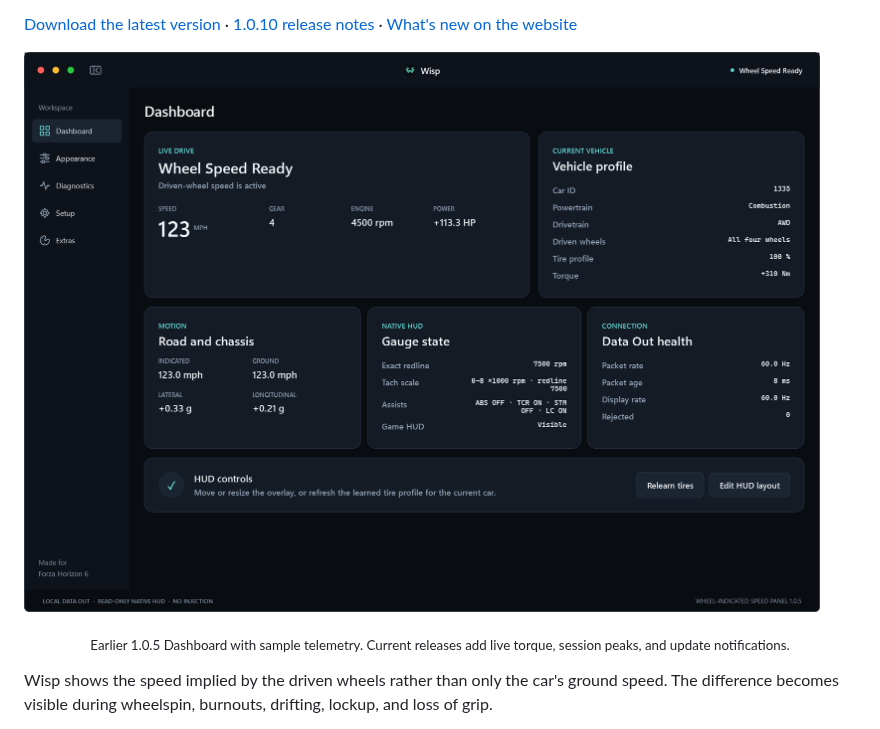
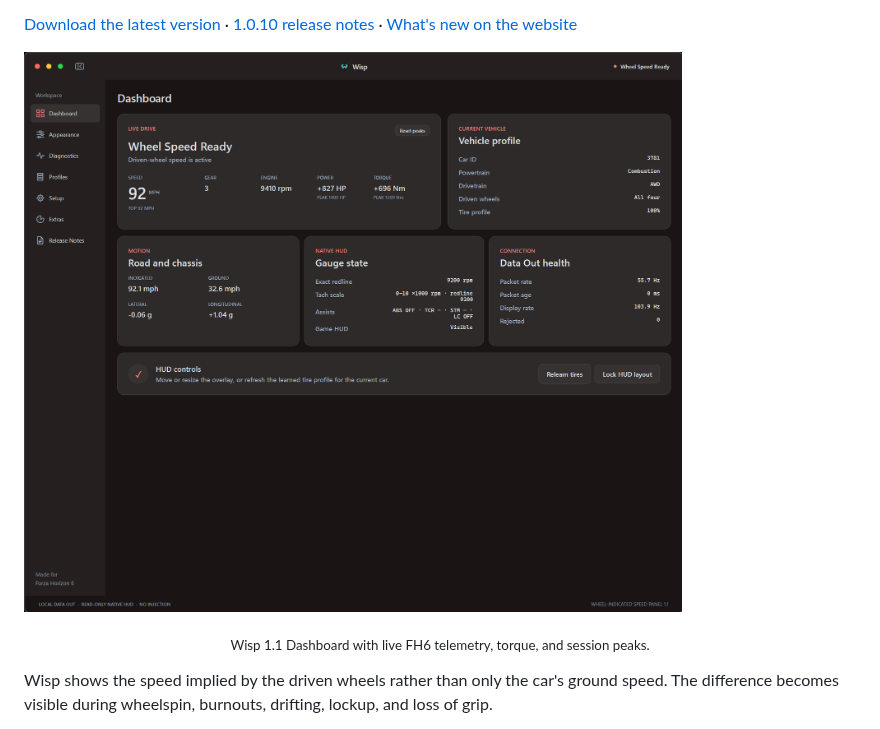
Before and after one commit to Views2k/Wisp, a Markdown page: README.md, the part around one of its changes. Drawn GitHub-style; pictures changed too: docs/images/dashboard-1.1.png (added).

```diff
--- a/README.md
+++ b/README.md
@@ -99,9 +99,9 @@ Version 1.0.10 brings the following additions and fixes since 1.0.8.
 [1.0.10 release notes](docs/releases/Wisp-1.0.10-release-notes.md) ·
 [What's new on the website](https://wispoverlay.com/releases/1.0.10/)
 
-![Wisp dashboard](docs/images/dashboard.png)
+![Wisp 1.1 Dashboard showing live FH6 telemetry, torque, and session peaks](docs/images/dashboard-1.1.png)
 
-<p align="center"><sub>Earlier 1.0.5 Dashboard with sample telemetry. Current releases add live torque, session peaks, and update notifications.</sub></p>
+<p align="center"><sub>Wisp 1.1 Dashboard with live FH6 telemetry, torque, and session peaks.</sub></p>
 
 Wisp shows the speed implied by the driven wheels rather than only the car's
 ground speed. The difference becomes visible during wheelspin, burnouts,
```
Also changed, not shown: other parts of README.md (+15 -7 lines), docs/images/appearance-1.1.png (added), docs/images/diagnostics-1.1.png (added), docs/images/profiles-1.1.png (added), docs/images/release-notes-1.1-preview.png (added).
